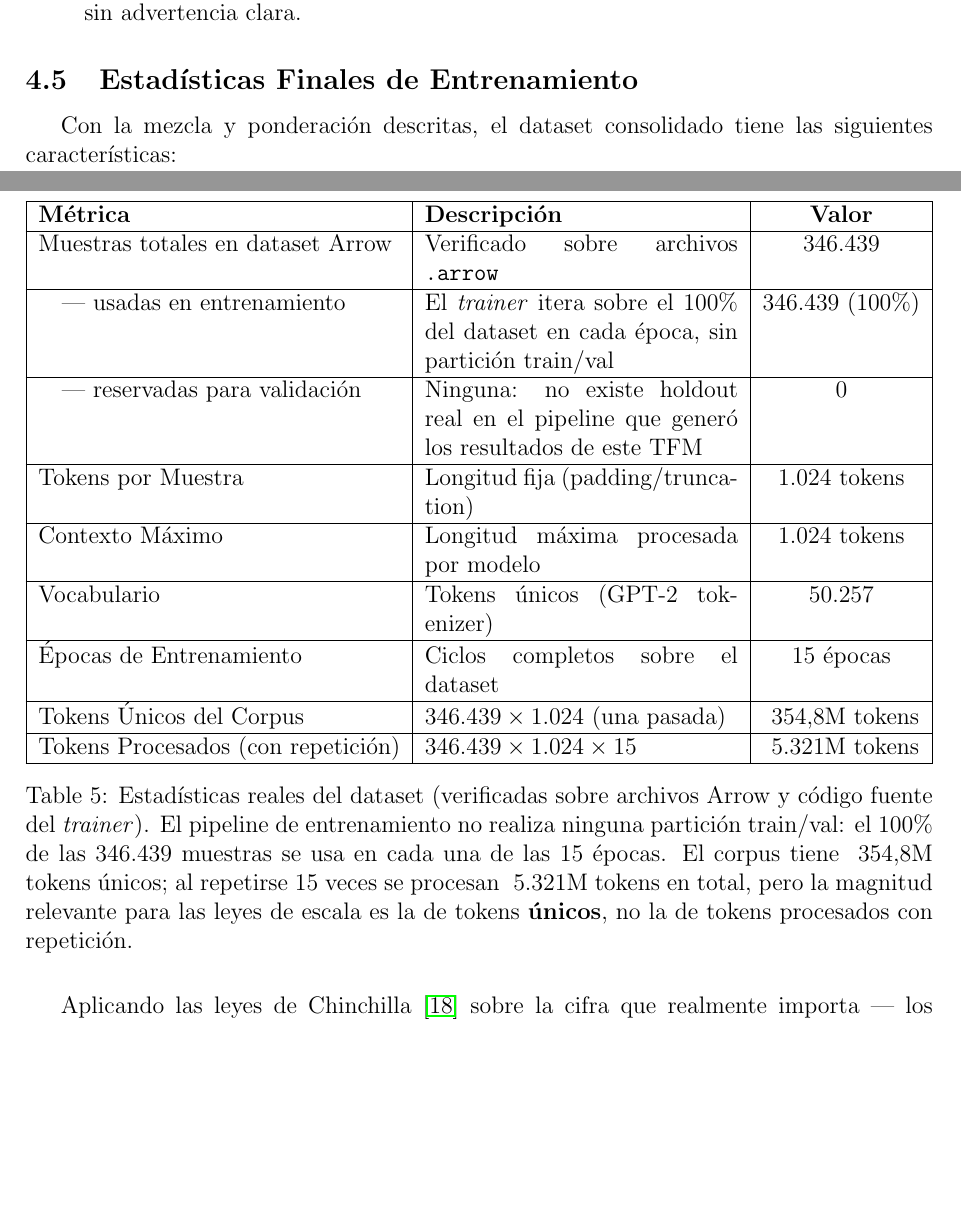
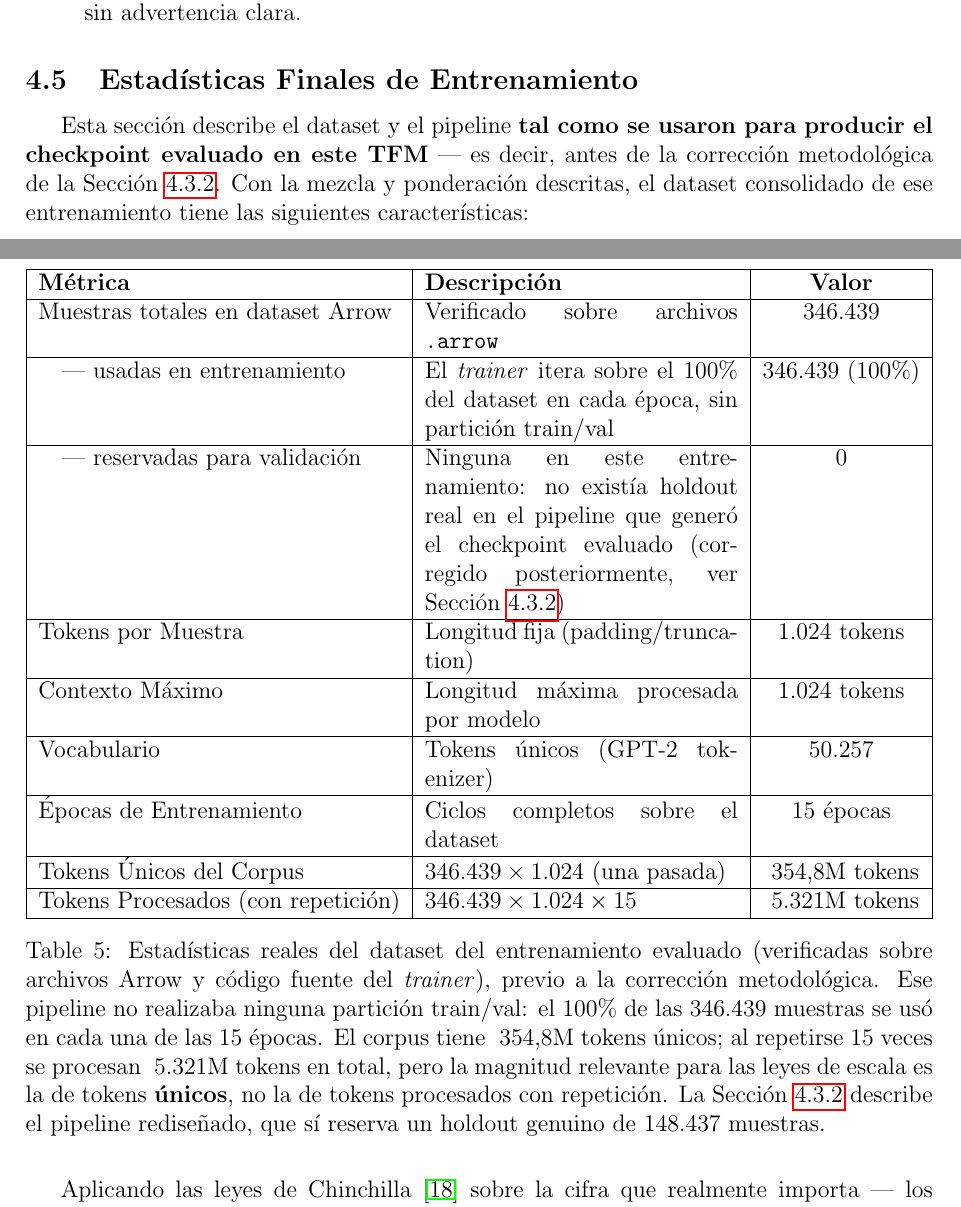
Before and after one commit to guillemgonzalo/tfm-slm-report, a LaTeX paper (report/main.tex, which reads report/content/4.tex): two parts of pages 42 and 43 of 122, joined at a grey line, cut so that both start at the same text, the shorter picture padded with empty space. Compiled offline with pdfLaTeX; a LaTeX package or settings file that is missing is left out.

Commit message:
fix: 4.tex failed rendering table

```diff
--- a/report/content/4.tex
+++ b/report/content/4.tex
@@ -236,7 +236,7 @@ tokenized_ds.save_to_disk(".datasets/mixed_dataset")
 
 \subsection{Estadísticas Finales de Entrenamiento}
 
-Con la mezcla y ponderación descritas, el dataset consolidado tiene las siguientes características:
+Esta sección describe el dataset y el pipeline \textbf{tal como se usaron para producir el checkpoint evaluado en este TFM} --- es decir, antes de la corrección metodológica de la Sección~\ref{subsec:mezcla_elastica}. Con la mezcla y ponderación descritas, el dataset consolidado de ese entrenamiento tiene las siguientes características:
 
 \begin{table}[H]
 \centering
@@ -245,7 +245,7 @@ Con la mezcla y ponderación descritas, el dataset consolidado tiene las siguien
 \textbf{Métrica} & \textbf{Descripción} & \textbf{Valor} \\ \hline
 Muestras totales en dataset Arrow & Verificado sobre archivos \texttt{.arrow} & 346.439 \\ \hline
 \quad — usadas en entrenamiento & El \textit{trainer} itera sobre el 100\% del dataset en cada época, sin partición train/val & 346.439 (100\%) \\ \hline
-\quad — reservadas para validación & Ninguna: no existe holdout real en el pipeline que generó los resultados de este TFM & 0 \\ \hline
+\quad — reservadas para validación & Ninguna en este entrenamiento: no existía holdout real en el pipeline que generó el checkpoint evaluado (corregido posteriormente, ver Sección~\ref{subsec:mezcla_elastica}) & 0 \\ \hline
 Tokens por Muestra & Longitud fija (padding/truncation) & 1.024 tokens \\ \hline
 Contexto Máximo & Longitud máxima procesada por modelo & 1.024 tokens \\ \hline
 Vocabulario & Tokens únicos (GPT-2 tokenizer) & 50.257 \\ \hline
@@ -253,7 +253,7 @@ Vocabulario & Tokens únicos (GPT-2 tokenizer) & 50.257 \\ \hline
 Tokens Únicos del Corpus & $346.439 \times 1.024$ (una pasada) & ~354,8M tokens \\ \hline
 Tokens Procesados (con repetición) & $346.439 \times 1.024 \times 15$ & ~5.321M tokens \\ \hline
 \end{tabularx}
-\caption{Estadísticas reales del dataset (verificadas sobre archivos Arrow y código fuente del \textit{trainer}). El pipeline de entrenamiento no realiza ninguna partición train/val: el 100\% de las 346.439 muestras se usa en cada una de las 15 épocas. El corpus tiene ~354,8M tokens únicos; al repetirse 15 veces se procesan ~5.321M tokens en total, pero la magnitud relevante para las leyes de escala es la de tokens \textbf{únicos}, no la de tokens procesados con repetición.}
+\caption{Estadísticas reales del dataset del entrenamiento evaluado (verificadas sobre archivos Arrow y código fuente del \textit{trainer}), previo a la corrección metodológica. Ese pipeline no realizaba ninguna partición train/val: el 100\% de las 346.439 muestras se usó en cada una de las 15 épocas. El corpus tiene ~354,8M tokens únicos; al repetirse 15 veces se procesan ~5.321M tokens en total, pero la magnitud relevante para las leyes de escala es la de tokens \textbf{únicos}, no la de tokens procesados con repetición. La Sección~\ref{subsec:mezcla_elastica} describe el pipeline rediseñado, que sí reserva un holdout genuino de 148.437 muestras.}
 \end{table}
 
 Aplicando las leyes de Chinchilla~\cite{hoffmann2022chinchilla} sobre la cifra que realmente importa --- los \textbf{354,8M de tokens únicos} del corpus, no los 5.321M procesados con repetición --- la relación tokens/parámetros es de ~2,1:1, frente al óptimo de 20:1 para un modelo de 167M de parámetros (equivalente a 3.340M de tokens únicos). Esto sitúa el proyecto \textbf{~9,4 veces por debajo} del volumen de datos único recomendado, una brecha mayor de la que se obtendría contando ingenuamente los tokens con repetición (que darían, incorrectamente, un ratio de ~31,9:1, por encima del óptimo). Repetir 15 veces el mismo corpus reducido no sustituye a la diversidad de datos nuevos que las leyes de escala presuponen: multiplica el coste de cómputo sin aportar información nueva al modelo, lo que favorece la memorización de patrones superficiales de tokens sobre el desarrollo de capacidades generativas genuinas.
```
Also changed, not shown: report/content/4.tex (2 more changed lines).
